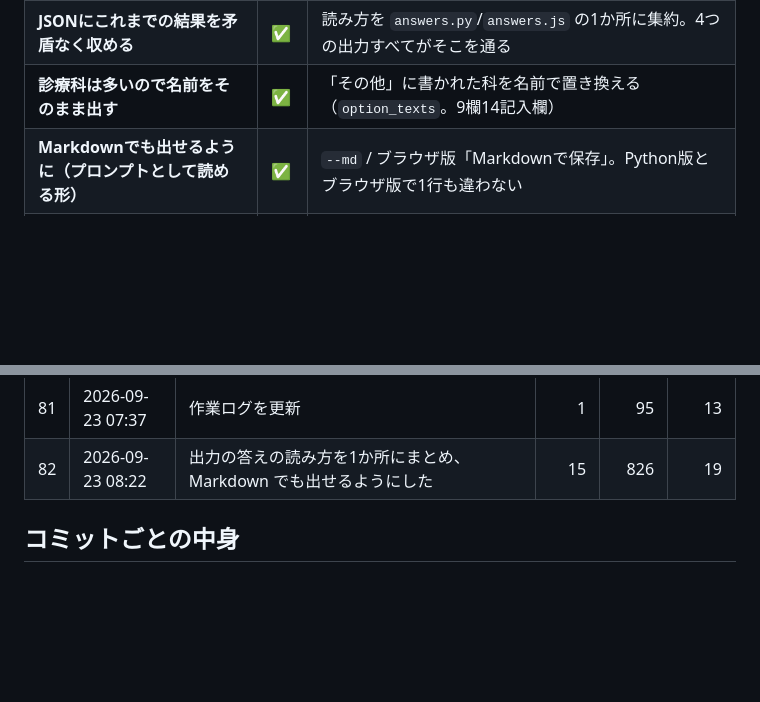
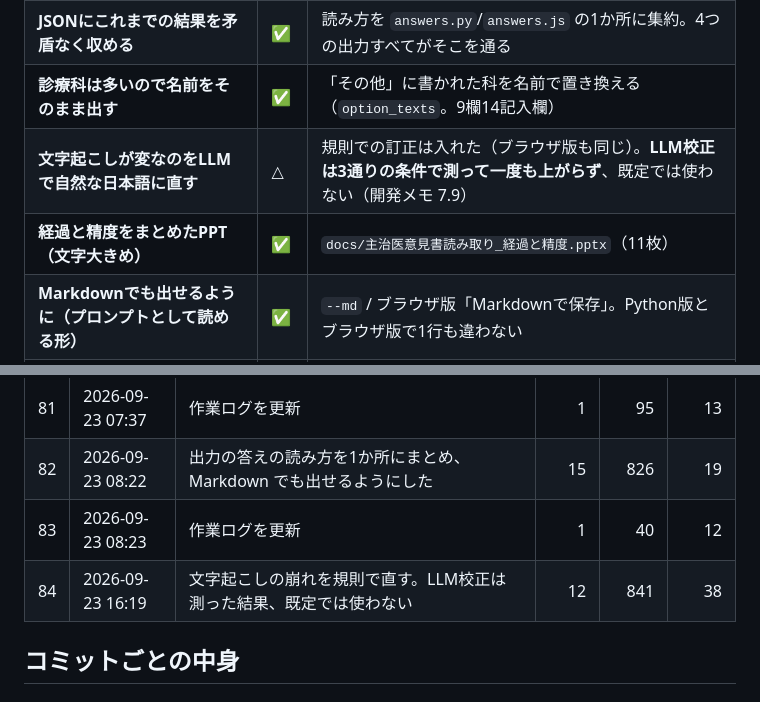
Before and after one commit to masarusanuki/ikensho-ocr, a Markdown page: WORKLOG.md, 2 parts joined by grey strips. GitHub-like rendering; blank space fills up the shorter version.

```diff
--- a/WORKLOG.md
+++ b/WORKLOG.md
@@ -68,6 +68,8 @@ python tools/build_worklog.py --check  # 最新かどうかだけ調べる（終
 | **検証用サンプル2（1,000通）で検証** | ✅ | `seigo2_v1` を追加。枠単位 89.36% / 文字 56.12%。崩れるのは「汚い」（開発メモ 7.7、ISSUE #62） |
 | **JSONにこれまでの結果を矛盾なく収める** | ✅ | 読み方を `answers.py`/`answers.js` の1か所に集約。4つの出力すべてがそこを通る |
 | **診療科は多いので名前をそのまま出す** | ✅ | 「その他」に書かれた科を名前で置き換える（`option_texts`。9欄14記入欄） |
+| **文字起こしが変なのをLLMで自然な日本語に直す** | △ | 規則での訂正は入れた（ブラウザ版も同じ）。**LLM校正は3通りの条件で測って一度も上がらず**、既定では使わない（開発メモ 7.9） |
+| **経過と精度をまとめたPPT（文字大きめ）** | ✅ | `docs/主治医意見書読み取り_経過と精度.pptx`（11枚） |
 | **Markdownでも出せるように（プロンプトとして読める形）** | ✅ | `--md` / ブラウザ版「Markdownで保存」。Python版とブラウザ版で1行も違わない |
 | **テンプレートが少しずつ変わる→全体をOCRしてJSONに組み立てることも検討** | △ | 座標の置き換えにはできなかった（□の検出92.8%・選択肢の言葉69%）。**様式の食い違いを報告する見張り**として実装（開発メモ 7.8、ISSUE #63） |
 
@@ -294,6 +296,8 @@ python tools/build_worklog.py --check  # 最新かどうかだけ調べる（終
 | 80 | 2026-09-23 07:37 | 64通で測り直した。崩れているのは「汚い」に集中していた | 4 | 80 | 18 |
 | 81 | 2026-09-23 07:37 | 作業ログを更新 | 1 | 95 | 13 |
 | 82 | 2026-09-23 08:22 | 出力の答えの読み方を1か所にまとめ、Markdown でも出せるようにした | 15 | 826 | 19 |
+| 83 | 2026-09-23 08:23 | 作業ログを更新 | 1 | 40 | 12 |
+| 84 | 2026-09-23 16:19 | 文字起こしの崩れを規則で直す。LLM校正は測った結果、既定では使わない | 12 | 841 | 38 |
 
 ## コミットごとの中身
 
```
Also changed, not shown: other parts of WORKLOG.md (+33 -10 lines).
